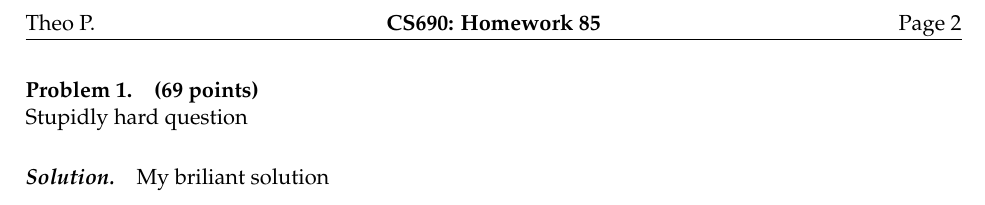
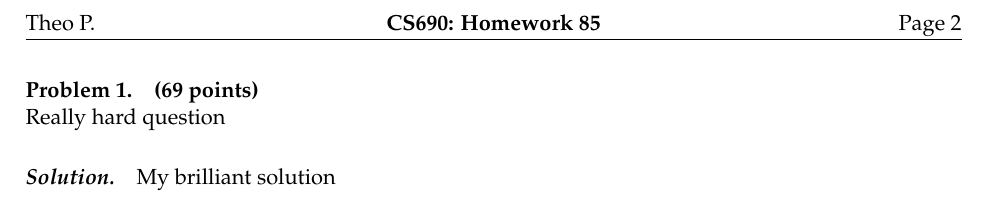
Before and after one commit to theopn/theovim, a LaTeX document (templates/latex-hw-template.tex): part of page 2 of 2, cut so that both start at the same text. Compiled offline with pdfLaTeX.

Commit message:
(template) some typo fixes

```diff
--- a/templates/latex-hw-template.tex
+++ b/templates/latex-hw-template.tex
@@ -61,10 +61,10 @@
 \maketitle \pagebreak
 
 \problem{1}{69}
-Stupidly hard question
+Really hard question
 
 \solution
-My briliant solution
+My brilliant solution
 
 \end{document}
 %-----------------------------------stnetnoC-----------------------------------%
```
